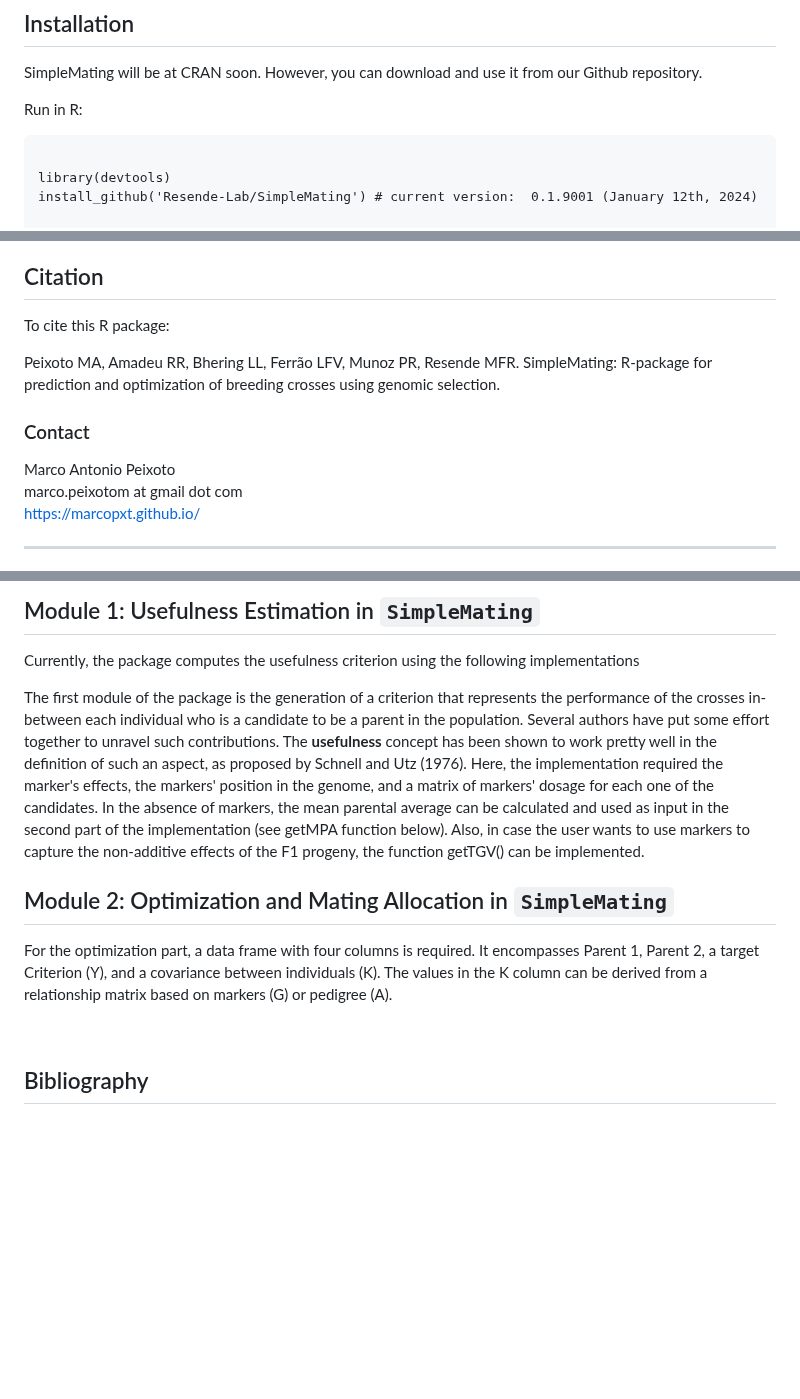
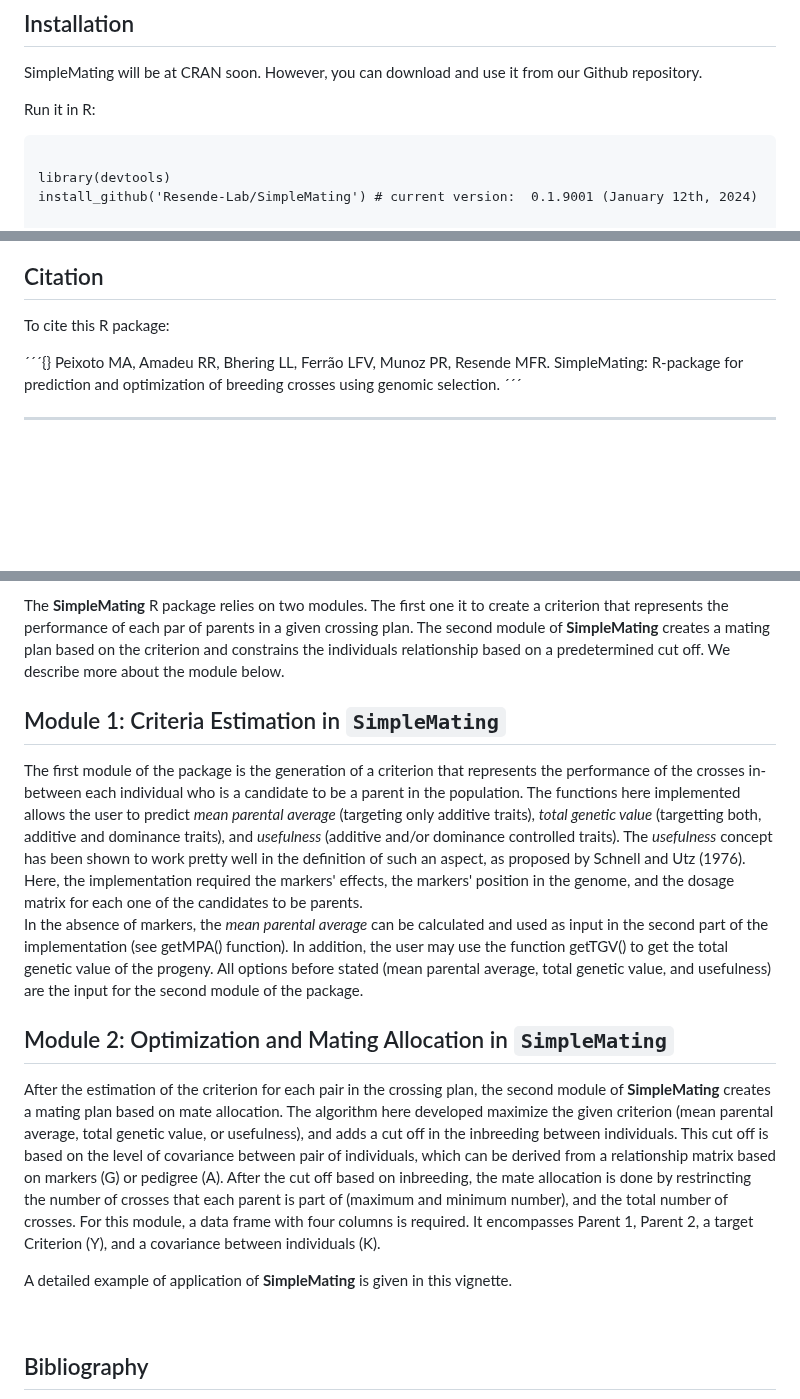
Before and after one commit to Resende-Lab/SimpleMating, a Markdown page: README.md, 3 parts joined by grey strips. Drawn GitHub-style; blank space fills up the shorter version.

````diff
--- a/README.md
+++ b/README.md
@@ -10,7 +10,7 @@ SimpleMating provides an easy way to implement cross prediction based on marker
 
 SimpleMating will be at CRAN soon. However, you can download and use it from our Github repository.
 
-Run in R:
+Run it in R:
 
 ```{r}
 
@@ -30,13 +30,8 @@ Two groups of datasets are available to implement the analyses as toy examples.
 ## Citation
 To cite this R package:
 
+´´´{}
 Peixoto MA, Amadeu RR, Bhering LL, Ferrão LFV, Munoz PR, Resende MFR. SimpleMating:  R-package for prediction and optimization of breeding crosses using genomic selection.
-
-
-
-### Contact
-Marco Antonio Peixoto
-marco.peixotom at gmail dot com
-https://marcopxt.github.io/
+´´´
 
 ***
@@ -44,15 +38,23 @@ https://marcopxt.github.io/
 
-## Module 1: Usefulness Estimation in `SimpleMating`
-Currently, the package computes the usefulness criterion using the following implementations
+The **SimpleMating** R package relies on two modules. The first one it to create a criterion that represents the performance of each par of parents in a given crossing plan. The second module of **SimpleMating** creates a mating plan based on the criterion and constrains the individuals relationship based on a predetermined cut off. We describe more about the module below.
 
+## Module 1: Criteria Estimation in `SimpleMating`
 
-The first module of the package is the generation of a criterion that represents the performance of the crosses in-between each individual who is a candidate to be a parent in the population. Several authors have put some effort together to unravel such contributions. The **usefulness** concept has been shown to work pretty well in the definition of such an aspect, as proposed by Schnell and Utz (1976). Here, the implementation required the marker's effects, the markers' position in the genome, and a matrix of markers' dosage for each one of the candidates.
-In the absence of markers, the mean parental average can be calculated and used as input in the second part of the implementation (see getMPA function below). Also, in case the user wants to use markers to capture the non-additive effects of the F1 progeny, the function getTGV() can be implemented.
+The first module of the package is the generation of a criterion that represents the performance of the crosses in-between each individual who is a candidate to be a parent in the population. The functions here implemented allows the user to predict *mean parental average* (targeting only additive traits), *total genetic value* (targetting both, additive and dominance traits), and *usefulness* (additive and/or dominance controlled traits).
+The *usefulness* concept has been shown to work pretty well in the definition of such an aspect, as proposed by Schnell and Utz (1976). Here, the implementation required the markers' effects, the markers' position in the genome, and the dosage matrix for each one of the candidates to be parents.
+In the absence of markers, the *mean parental average* can be calculated and used as input in the second part of the implementation (see getMPA() function). In addition, the user may use the function getTGV() to get the total genetic value of the progeny.
+All options before stated (mean parental average, total genetic value, and usefulness) are the input for the second module of the package.
 
 
 ## Module 2: Optimization and Mating Allocation in `SimpleMating`
 
-For the optimization part, a data frame with four columns is required. It encompasses Parent 1, Parent 2, a target Criterion (Y), and a covariance between individuals (K). The values in the K column can be derived from a relationship matrix based on markers (G) or pedigree (A).
+After the estimation of the criterion for each pair in the crossing plan, the second module of **SimpleMating** creates a mating plan based on mate allocation. The algorithm here developed maximize the given criterion (mean parental average, total genetic value, or usefulness), and adds a cut off in the inbreeding between individuals. This cut off is based on the level of covariance between pair of individuals, which can be derived from a relationship matrix based on markers (G) or pedigree (A). After the cut off based on inbreeding, the mate allocation is done by restrincting the number of crosses that each parent is part of (maximum and minimum number), and the total number of crosses.
+For this module, a data frame with four columns is required. It encompasses Parent 1, Parent 2, a target Criterion (Y), and a covariance between individuals (K).
+
+A detailed example of application of **SimpleMating** is given in this vignette.
+
+
+
 
 
 <br>
````
Also changed, not shown: other parts of README.md (+0 -1 lines).
